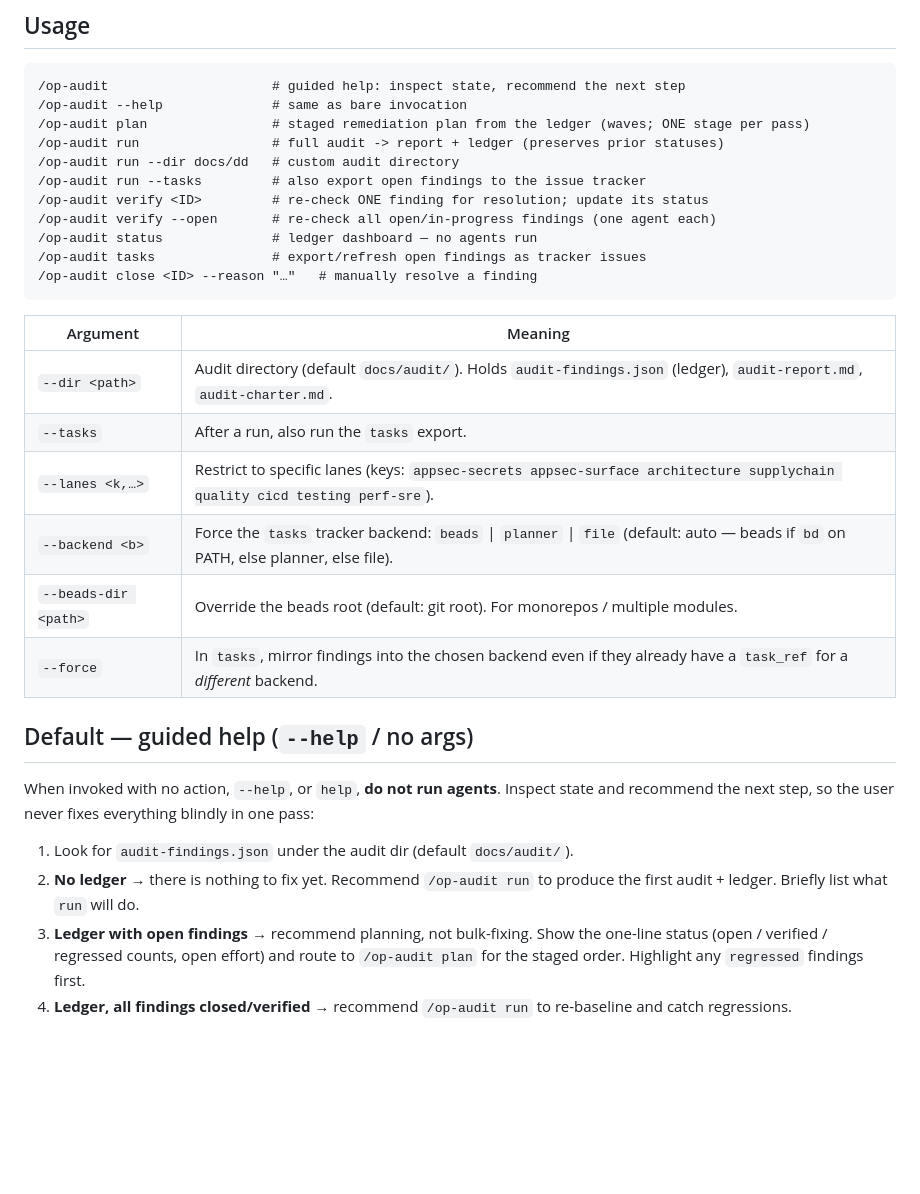
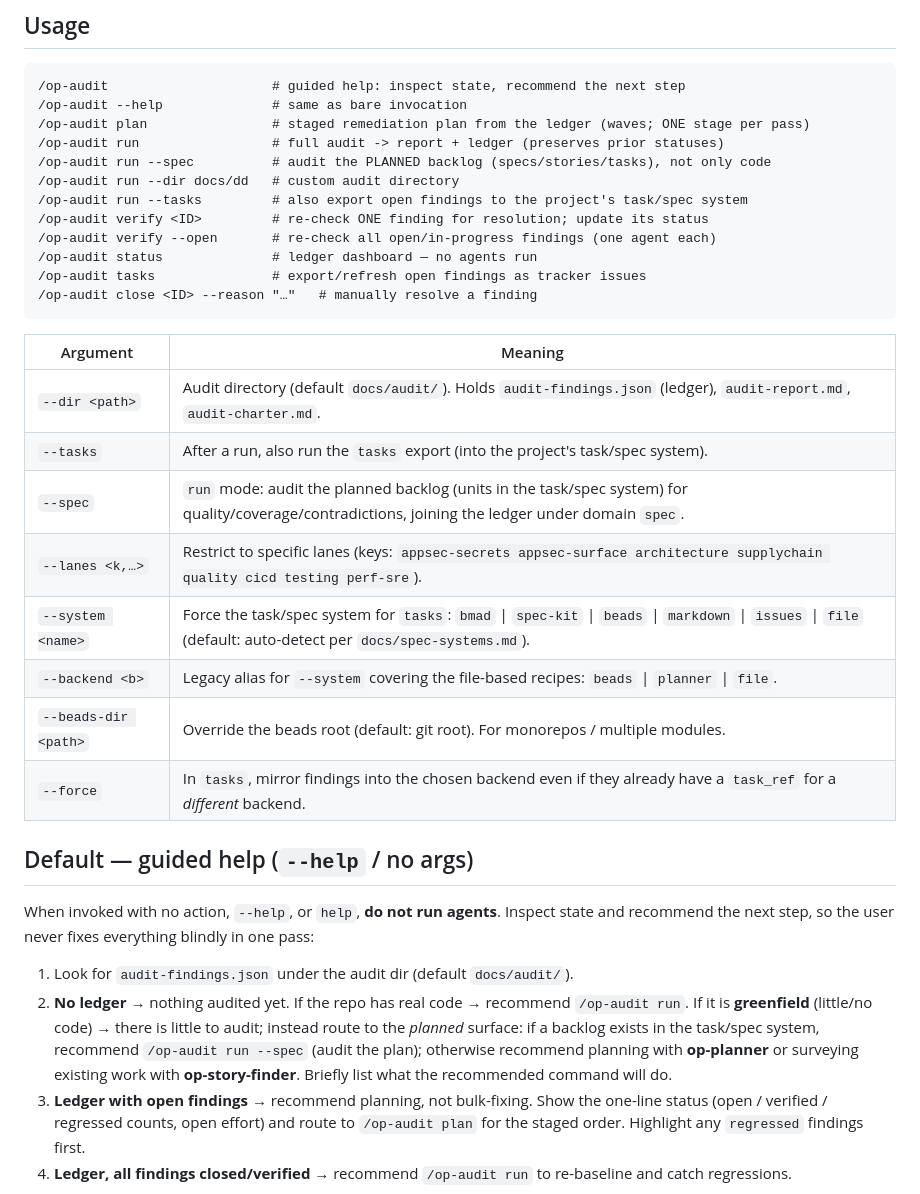
Before and after one commit to rnrn/op, a Markdown page: skills/op-audit/SKILL.md, the part around one of its changes. Rendered like a GitHub page; blank space fills up the shorter version.

```diff
--- a/skills/op-audit/SKILL.md
+++ b/skills/op-audit/SKILL.md
@@ -31,8 +31,9 @@ never runs `git add`, `git commit`, or `git reset` on the project.
 /op-audit --help              # same as bare invocation
 /op-audit plan                # staged remediation plan from the ledger (waves; ONE stage per pass)
 /op-audit run                 # full audit -> report + ledger (preserves prior statuses)
+/op-audit run --spec          # audit the PLANNED backlog (specs/stories/tasks), not only code
 /op-audit run --dir docs/dd   # custom audit directory
-/op-audit run --tasks         # also export open findings to the issue tracker
+/op-audit run --tasks         # also export open findings to the project's task/spec system
 /op-audit verify <ID>         # re-check ONE finding for resolution; update its status
 /op-audit verify --open       # re-check all open/in-progress findings (one agent each)
 /op-audit status              # ledger dashboard — no agents run
@@ -43,9 +44,11 @@ never runs `git add`, `git commit`, or `git reset` on the project.
 | Argument | Meaning |
 |---|---|
 | `--dir <path>` | Audit directory (default `docs/audit/`). Holds `audit-findings.json` (ledger), `audit-report.md`, `audit-charter.md`. |
-| `--tasks` | After a run, also run the `tasks` export. |
+| `--tasks` | After a run, also run the `tasks` export (into the project's task/spec system). |
+| `--spec` | `run` mode: audit the planned backlog (units in the task/spec system) for quality/coverage/contradictions, joining the ledger under domain `spec`. |
 | `--lanes <k,…>` | Restrict to specific lanes (keys: `appsec-secrets appsec-surface architecture supplychain quality cicd testing perf-sre`). |
-| `--backend <b>` | Force the `tasks` tracker backend: `beads` \| `planner` \| `file` (default: auto — beads if `bd` on PATH, else planner, else file). |
+| `--system <name>` | Force the task/spec system for `tasks`: `bmad` \| `spec-kit` \| `beads` \| `markdown` \| `issues` \| `file` (default: auto-detect per `docs/spec-systems.md`). |
+| `--backend <b>` | Legacy alias for `--system` covering the file-based recipes: `beads` \| `planner` \| `file`. |
 | `--beads-dir <path>` | Override the beads root (default: git root). For monorepos / multiple modules. |
 | `--force` | In `tasks`, mirror findings into the chosen backend even if they already have a `task_ref` for a *different* backend. |
 
@@ -55,8 +58,12 @@ When invoked with no action, `--help`, or `help`, **do not run agents**. Inspect
 and recommend the next step, so the user never fixes everything blindly in one pass:
 
 1. Look for `audit-findings.json` under the audit dir (default `docs/audit/`).
-2. **No ledger** → there is nothing to fix yet. Recommend `/op-audit run` to produce the
-   first audit + ledger. Briefly list what `run` will do.
+2. **No ledger** → nothing audited yet. If the repo has real code → recommend
+   `/op-audit run`. If it is **greenfield** (little/no code) → there is little to
+   audit; instead route to the *planned* surface: if a backlog exists in the
+   task/spec system, recommend `/op-audit run --spec` (audit the plan); otherwise
+   recommend planning with **op-planner** or surveying existing work with
+   **op-story-finder**. Briefly list what the recommended command will do.
 3. **Ledger with open findings** → recommend planning, not bulk-fixing. Show the one-line
    status (open / verified / regressed counts, open effort) and route to `/op-audit plan`
    for the staged order. Highlight any `regressed` findings first.
```
Also changed, not shown: other parts of skills/op-audit/SKILL.md (+19 -1 lines), CHANGELOG.md (+1 -0 lines).
